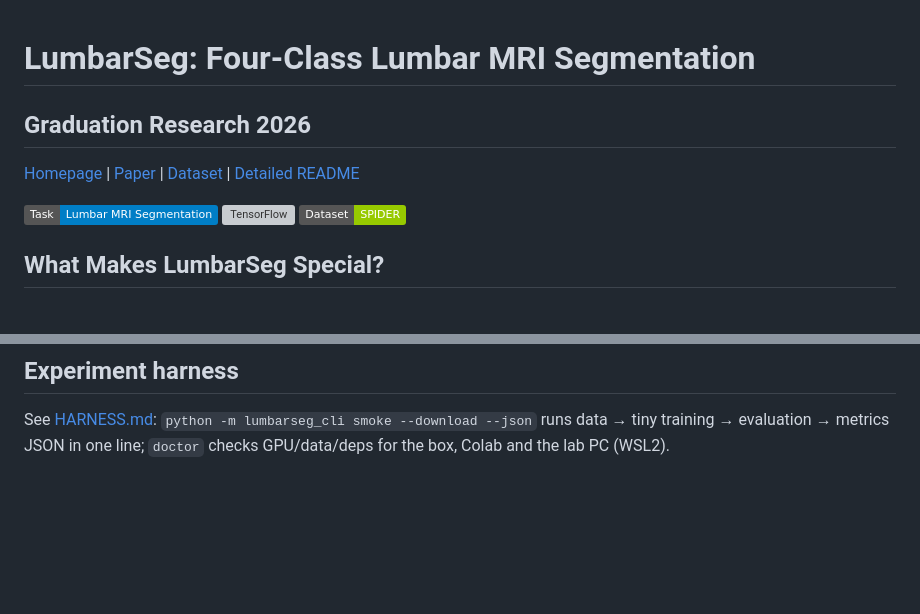
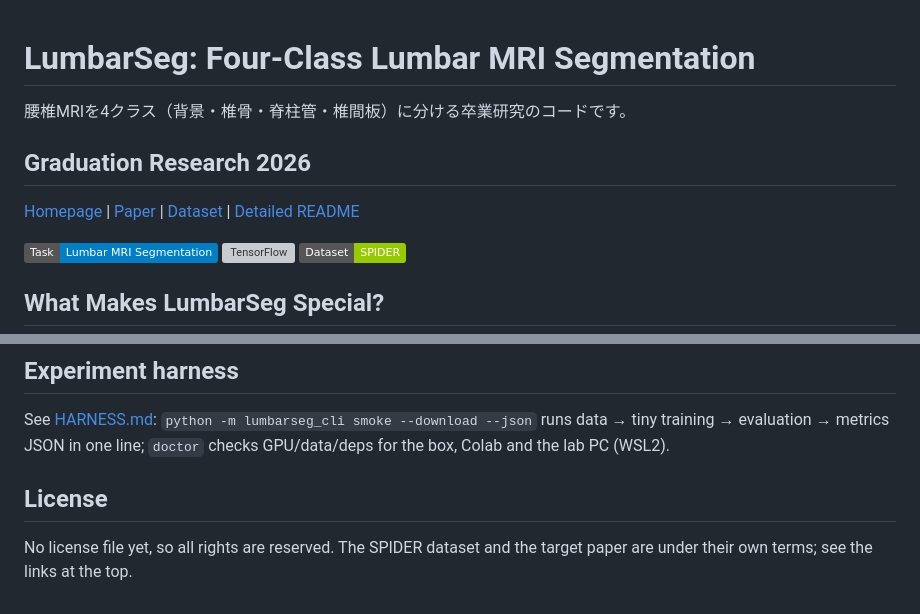
Before and after one commit to Sol-momma/LumbarSeg, a Markdown page: README.md, 2 parts joined by grey strips. Drawn GitHub-style; badges without logos; blank space fills up the shorter version; grey boxes are pictures that could not be loaded.

Commit message:
docs: READMEを整える

```diff
--- a/README.md
+++ b/README.md
@@ -1,4 +1,6 @@
 # LumbarSeg: Four-Class Lumbar MRI Segmentation
+
+腰椎MRIを4クラス（背景・椎骨・脊柱管・椎間板）に分ける卒業研究のコードです。
 
 ## Graduation Research 2026
 
@@ -230,3 +232,7 @@ If this repository helps your research, please cite the original dataset and bas
 ## Experiment harness
 
 See [HARNESS.md](HARNESS.md): `python -m lumbarseg_cli smoke --download --json` runs data → tiny training → evaluation → metrics JSON in one line; `doctor` checks GPU/data/deps for the box, Colab and the lab PC (WSL2).
+
+## License
+
+No license file yet, so all rights are reserved. The SPIDER dataset and the target paper are under their own terms; see the links at the top.
```
Also changed, not shown: other parts of README.md (+1 -1 lines).
